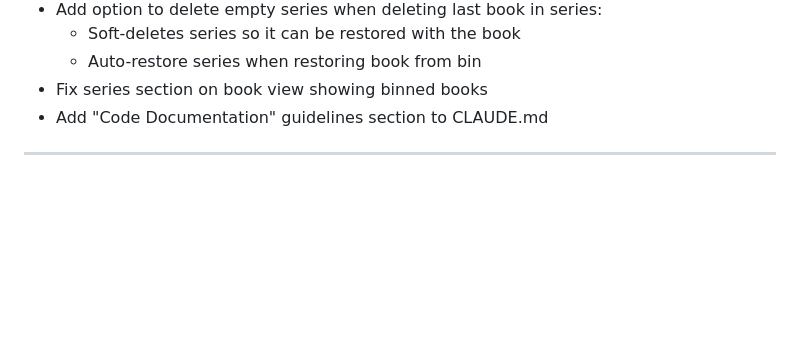
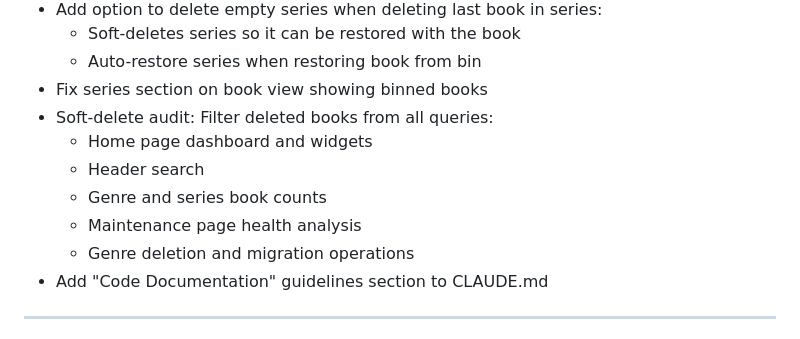
Before and after one commit to mfrench71/my-bookshelf-website, a Markdown page: CHANGELOG.md, the part around the change. Rendered like a GitHub page; blank space fills up the shorter version.

Commit message:
Update changelog with soft-delete audit fixes
🤖 Generated with [Claude Code](https://claude.com/claude-code)

Co-Authored-By: Claude Opus 4.5 <noreply@anthropic.com>

```diff
--- a/CHANGELOG.md
+++ b/CHANGELOG.md
@@ -61,6 +61,12 @@ All notable changes to MyBookShelf are documented here.
   - Soft-deletes series so it can be restored with the book
   - Auto-restore series when restoring book from bin
 - Fix series section on book view showing binned books
+- Soft-delete audit: Filter deleted books from all queries:
+  - Home page dashboard and widgets
+  - Header search
+  - Genre and series book counts
+  - Maintenance page health analysis
+  - Genre deletion and migration operations
 - Add "Code Documentation" guidelines section to CLAUDE.md
 
 ---
```
